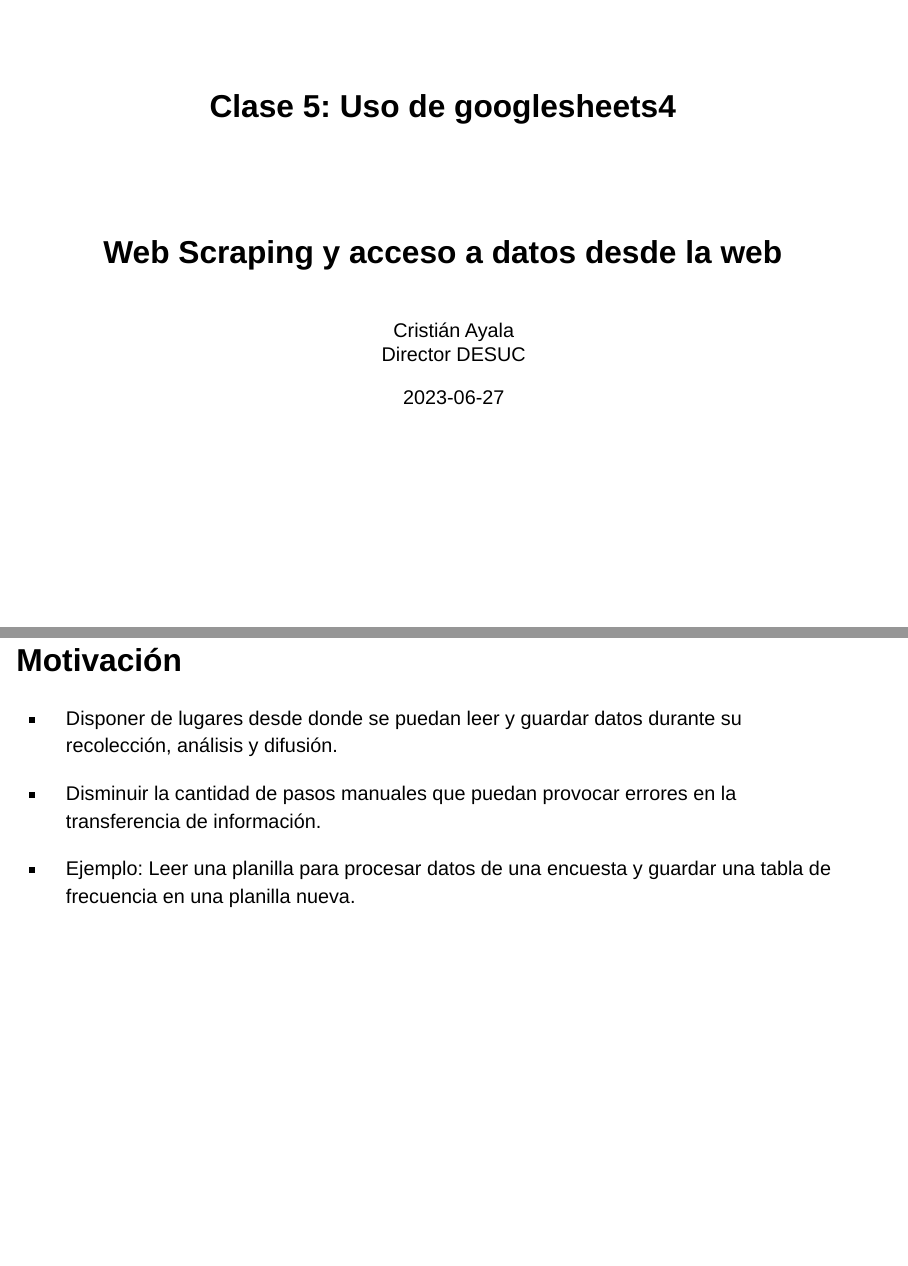
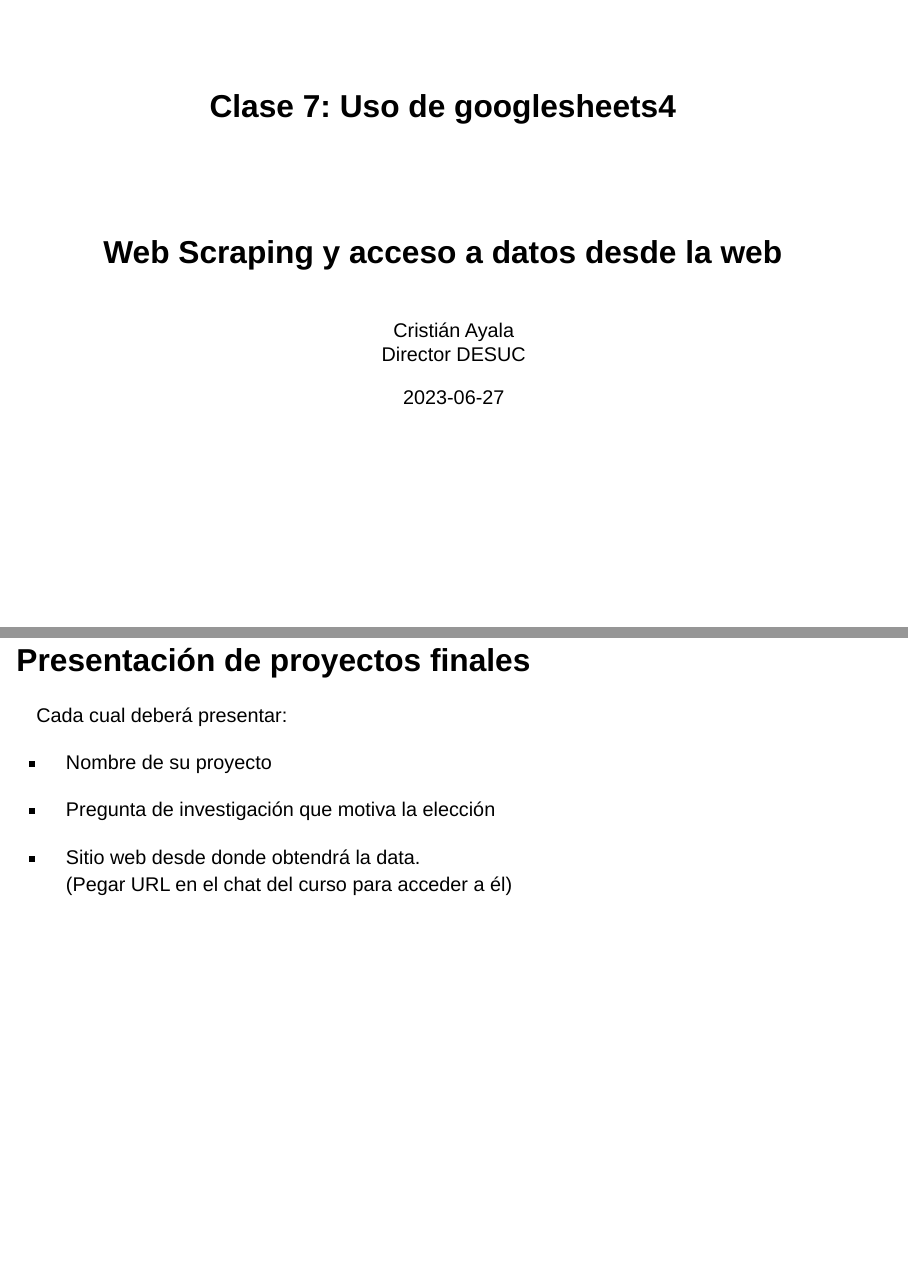
Before and after one commit to caayala/web_scraping_soc40XX_2023, a Quarto document (slides/class_7/class_7.qmd): pages 1 and 3 of 38 before the commit and pages 1 and 3 of 39 after it, joined at a grey line. Rendered offline with R 4.5, knitr and Pandoc in place of Quarto, with nearby package versions; drawn as Slidy slides in place of the format the file asks for; some code elsewhere in the file could not run offline.

Commit message:
Ajuste en nombre y presentación de proyectos.

````diff
--- a/slides/class_7/class_7.qmd
+++ b/slides/class_7/class_7.qmd
@@ -1,6 +1,6 @@
 ---
 title: |
-  | Clase 5: Uso de googlesheets4
+  | Clase 7: Uso de googlesheets4
 subtitle: "Web Scraping y acceso a datos desde la web"
 author: "<br>Cristián Ayala<br> Director DESUC"
 lang: 'es'
@@ -30,6 +30,20 @@
 
 opts_chunk$set(cache.path = "class_7_files/class_7_cache/html/")
 ```
+
+
+
+## Presentación de proyectos finales
+
+Cada cual deberá presentar:
+
+- Nombre de su proyecto
+
+- Pregunta de investigación que motiva la elección
+
+- Sitio web desde donde obtendrá la data. <br>
+  (Pegar URL en el chat del curso para acceder a él)
+
 
 
 ## Motivación
````
Also changed, not shown: slides/class_7/class_7.html.
